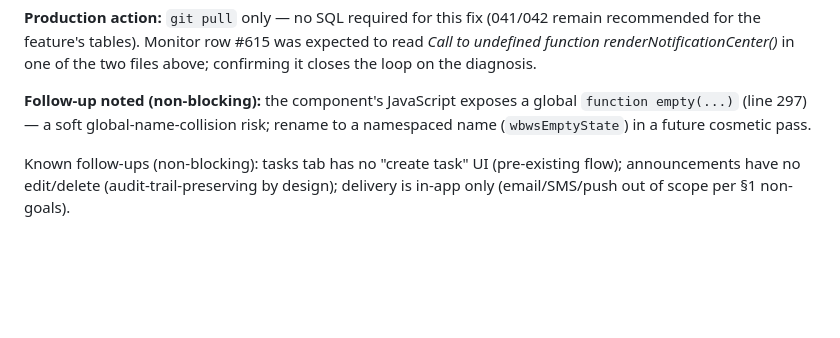
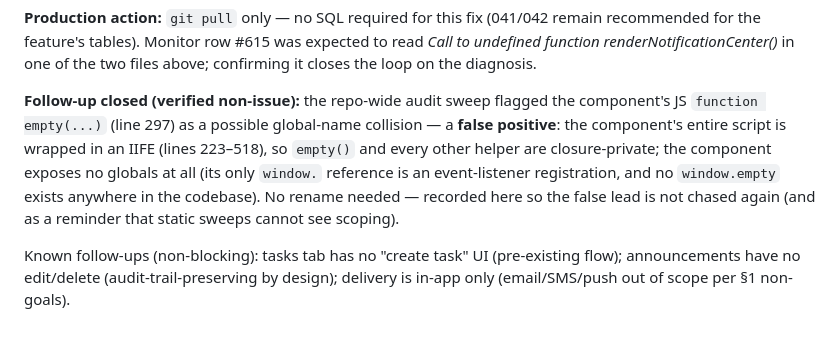
Before and after one commit to suraman21/SSMS, a Markdown page: docs/NOTIFICATION_SYSTEM_OVERHAUL.md, the part around the change. Rendered like a GitHub page; blank space fills up the shorter version.

Commit message:
Close §7.1 follow-up: component JS 'empty' false positive (IIFE-scoped, no globals)
The audit sweep flagged the component's JS function empty() as a global
collision risk. Verified non-issue: the component's entire script is an
IIFE (lines 223-518) — empty() and all helpers are closure-private; the
component exposes no globals (only an event-listener registration, and
no window.empty exists repo-wide). No code change warranted; doc
corrected so the lead is not chased again.

```diff
--- a/docs/NOTIFICATION_SYSTEM_OVERHAUL.md
+++ b/docs/NOTIFICATION_SYSTEM_OVERHAUL.md
@@ -190,6 +190,6 @@ Any `edu_dept` / `material_dept` login therefore completed, redirected to `dashb
 
 **Production action:** `git pull` only — no SQL required for this fix (041/042 remain recommended for the feature's tables). Monitor row #615 was expected to read *Call to undefined function renderNotificationCenter()* in one of the two files above; confirming it closes the loop on the diagnosis.
 
-**Follow-up noted (non-blocking):** the component's JavaScript exposes a global `function empty(...)` (line 297) — a soft global-name-collision risk; rename to a namespaced name (`wbwsEmptyState`) in a future cosmetic pass.
+**Follow-up closed (verified non-issue):** the repo-wide audit sweep flagged the component's JS `function empty(...)` (line 297) as a possible global-name collision — a **false positive**: the component's entire script is wrapped in an IIFE (lines 223–518), so `empty()` and every other helper are closure-private; the component exposes no globals at all (its only `window.` reference is an event-listener registration, and no `window.empty` exists anywhere in the codebase). No rename needed — recorded here so the false lead is not chased again (and as a reminder that static sweeps cannot see scoping).
 
 Known follow-ups (non-blocking): tasks tab has no "create task" UI (pre-existing flow); announcements have no edit/delete (audit-trail-preserving by design); delivery is in-app only (email/SMS/push out of scope per §1 non-goals).
```
